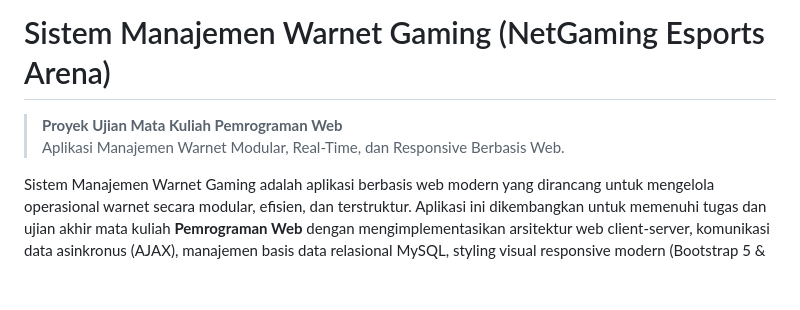
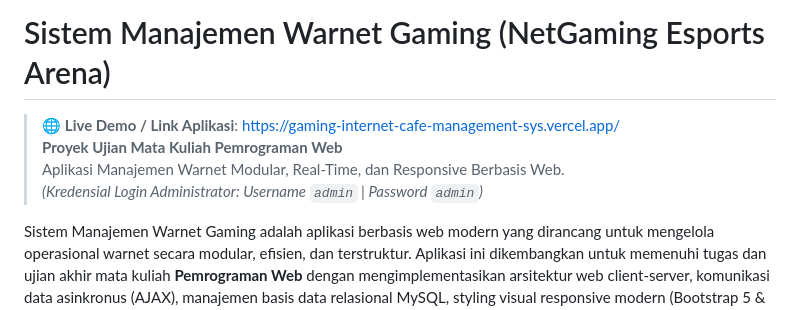
Before and after one commit to irfann6731/sistem-warnet-gaming, a Markdown page: README.md, the part around the change. Drawn GitHub-style; blank space fills up the shorter version.

Commit message:
Update README dengan link live demo Vercel dan kredensial login admin

```diff
--- a/README.md
+++ b/README.md
@@ -1,7 +1,9 @@
 # Sistem Manajemen Warnet Gaming (NetGaming Esports Arena)
 
+> 🌐 **Live Demo / Link Aplikasi**: [https://gaming-internet-cafe-management-sys.vercel.app/](https://gaming-internet-cafe-management-sys.vercel.app/)
 > **Proyek Ujian Mata Kuliah Pemrograman Web**
 > Aplikasi Manajemen Warnet Modular, Real-Time, dan Responsive Berbasis Web.
+> *(Kredensial Login Administrator: Username `admin` | Password `admin`)*
 
 Sistem Manajemen Warnet Gaming adalah aplikasi berbasis web modern yang dirancang untuk mengelola operasional warnet secara modular, efisien, dan terstruktur. Aplikasi ini dikembangkan untuk memenuhi tugas dan ujian akhir mata kuliah **Pemrograman Web** dengan mengimplementasikan arsitektur web client-server, komunikasi data asinkronus (AJAX), manajemen basis data relasional MySQL, styling visual responsive modern (Bootstrap 5 & Custom CSS), serta penerapan paradigma Object-Oriented Programming (OOP) pada layer back-end Python Flask.
 
```
